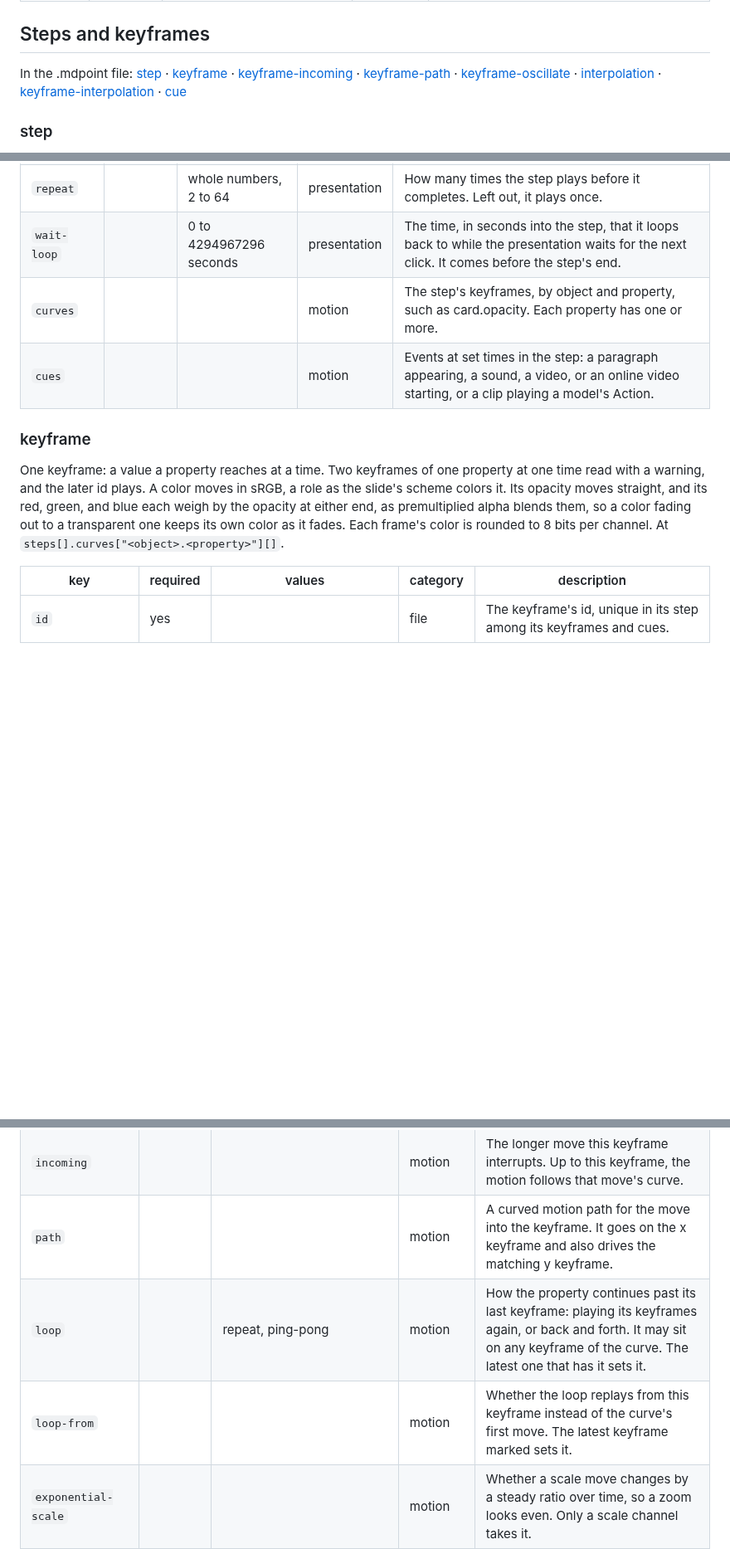
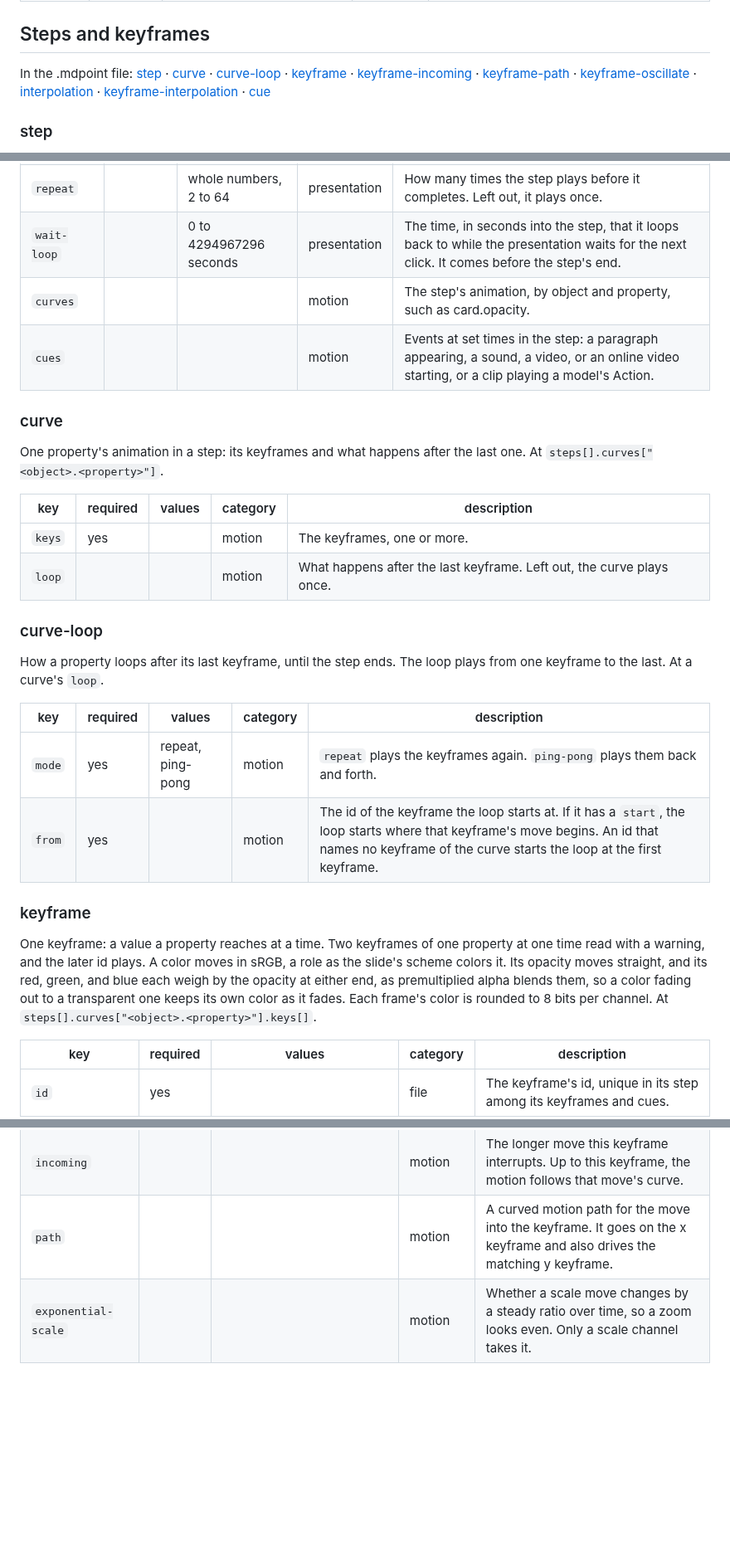
Before and after one commit to markdownpoint/format, a Markdown page: reference/v1.md, 3 parts joined by grey strips. Shown at 83% size. Rendered like a GitHub page; blank space fills up the shorter version.

```diff
--- a/reference/v1.md
+++ b/reference/v1.md
@@ -877,7 +877,7 @@ The PNG that came back. Its width and height multiply to at most 268,435,456 pix
 
 ## <a id="steps"></a>Steps and keyframes
 
-In the .mdpoint file: [step](#step) · [keyframe](#keyframe) · [keyframe-incoming](#keyframe-incoming) · [keyframe-path](#keyframe-path) · [keyframe-oscillate](#keyframe-oscillate) · [interpolation](#interpolation) · [keyframe-interpolation](#keyframe-interpolation) · [cue](#cue)
+In the .mdpoint file: [step](#step) · [curve](#curve) · [curve-loop](#curve-loop) · [keyframe](#keyframe) · [keyframe-incoming](#keyframe-incoming) · [keyframe-path](#keyframe-path) · [keyframe-oscillate](#keyframe-oscillate) · [interpolation](#interpolation) · [keyframe-interpolation](#keyframe-interpolation) · [cue](#cue)
 
 ### step
 
@@ -891,12 +891,30 @@ One step: the moves, cuts, and media starts that a click or the previous step se
 | `duration` |  | 0 to 4294967296 seconds | motion | How long the step lasts. A later keyframe, cue, or entering paragraph extends it, and left out or 0, the step lasts as long as what it holds. |
 | `repeat` |  | whole numbers, 2 to 64 | presentation | How many times the step plays before it completes. Left out, it plays once. |
 | `wait-loop` |  | 0 to 4294967296 seconds | presentation | The time, in seconds into the step, that it loops back to while the presentation waits for the next click. It comes before the step's end. |
-| `curves` |  |  | motion | The step's keyframes, by object and property, such as card.opacity. Each property has one or more. |
+| `curves` |  |  | motion | The step's animation, by object and property, such as card.opacity. |
 | `cues` |  |  | motion | Events at set times in the step: a paragraph appearing, a sound, a video, or an online video starting, or a clip playing a model's Action. |
+
+### curve
+
+One property's animation in a step: its keyframes and what happens after the last one. At `steps[].curves["<object>.<property>"]`.
+
+| key | required | values | category | description |
+| --- | --- | --- | --- | --- |
+| `keys` | yes |  | motion | The keyframes, one or more. |
+| `loop` |  |  | motion | What happens after the last keyframe. Left out, the curve plays once. |
+
+### curve-loop
+
+How a property loops after its last keyframe, until the step ends. The loop plays from one keyframe to the last. At a curve's `loop`.
+
+| key | required | values | category | description |
+| --- | --- | --- | --- | --- |
+| `mode` | yes | repeat, ping-pong | motion | `repeat` plays the keyframes again. `ping-pong` plays them back and forth. |
+| `from` | yes |  | motion | The id of the keyframe the loop starts at. If it has a `start`, the loop starts where that keyframe's move begins. An id that names no keyframe of the curve starts the loop at the first keyframe. |
 
 ### keyframe
 
-One keyframe: a value a property reaches at a time. Two keyframes of one property at one time read with a warning, and the later id plays. A color moves in sRGB, a role as the slide's scheme colors it. Its opacity moves straight, and its red, green, and blue each weigh by the opacity at either end, as premultiplied alpha blends them, so a color fading out to a transparent one keeps its own color as it fades. Each frame's color is rounded to 8 bits per channel. At `steps[].curves["<object>.<property>"][]`.
+One keyframe: a value a property reaches at a time. Two keyframes of one property at one time read with a warning, and the later id plays. A color moves in sRGB, a role as the slide's scheme colors it. Its opacity moves straight, and its red, green, and blue each weigh by the opacity at either end, as premultiplied alpha blends them, so a color fading out to a transparent one keeps its own color as it fades. Each frame's color is rounded to 8 bits per channel. At `steps[].curves["<object>.<property>"].keys[]`.
 
 | key | required | values | category | description |
 | --- | --- | --- | --- | --- |
@@ -907,8 +925,6 @@ One keyframe: a value a property reaches at a time. Two keyframes of one propert
 | `interpolation` |  | linear, ease-in, ease-out, ease-in-out, smooth, hold, anticipate, overshoot, anticipate-overshoot, bounce, elastic | motion | How the value reaches the keyframe: gradually on a curve, or at once with hold. It's a named curve, a named curve with its settings, a cubic Bézier, or a spring. Left out, linear. |
 | `incoming` |  |  | motion | The longer move this keyframe interrupts. Up to this keyframe, the motion follows that move's curve. |
 | `path` |  |  | motion | A curved motion path for the move into the keyframe. It goes on the x keyframe and also drives the matching y keyframe. |
-| `loop` |  | repeat, ping-pong | motion | How the property continues past its last keyframe: playing its keyframes again, or back and forth. It may sit on any keyframe of the curve. The latest one that has it sets it. |
-| `loop-from` |  |  | motion | Whether the loop replays from this keyframe instead of the curve's first move. The latest keyframe marked sets it. |
 | `exponential-scale` |  |  | motion | Whether a scale move changes by a steady ratio over time, so a zoom looks even. Only a scale channel takes it. |
 | `oscillate` |  |  | motion | A wave added to the value from this keyframe to the next, or to the step's end. On a looping curve, the wave plays again each time around. |
 
```
Also changed, not shown: examples/motion/slides.md (+1 -1 lines), mdpoint-file.md (+45 -37 lines), images/motion-curves.png, images/motion-keyframes.png, images/motion-settings.png, 2 other files.
